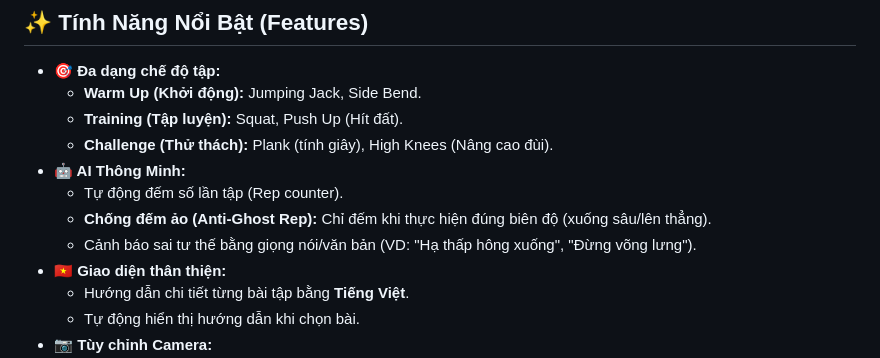
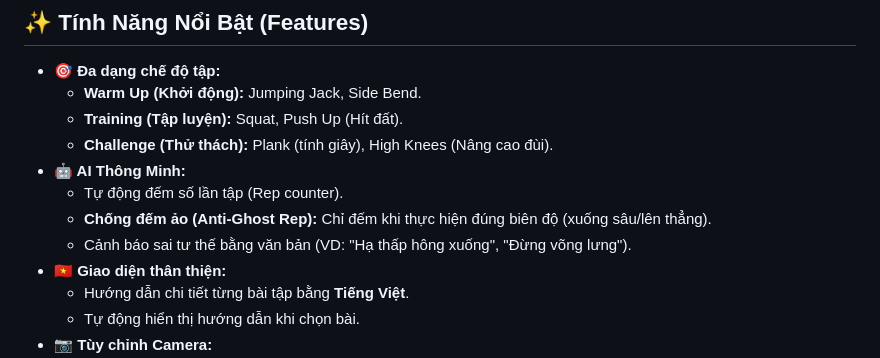
Before and after one commit to TranHai-Dang/Motion_Tracking, a Markdown page: README.md, the part around the change. GitHub-like rendering.

```diff
--- a/README.md
+++ b/README.md
@@ -13,7 +13,7 @@
 * **🤖 AI Thông Minh:**
     * Tự động đếm số lần tập (Rep counter).
     * **Chống đếm ảo (Anti-Ghost Rep):** Chỉ đếm khi thực hiện đúng biên độ (xuống sâu/lên thẳng).
-    * Cảnh báo sai tư thế bằng giọng nói/văn bản (VD: "Hạ thấp hông xuống", "Đừng võng lưng").
+    * Cảnh báo sai tư thế bằng văn bản (VD: "Hạ thấp hông xuống", "Đừng võng lưng").
 * **🇻🇳 Giao diện thân thiện:**
     * Hướng dẫn chi tiết từng bài tập bằng **Tiếng Việt**.
     * Tự động hiển thị hướng dẫn khi chọn bài.
```
